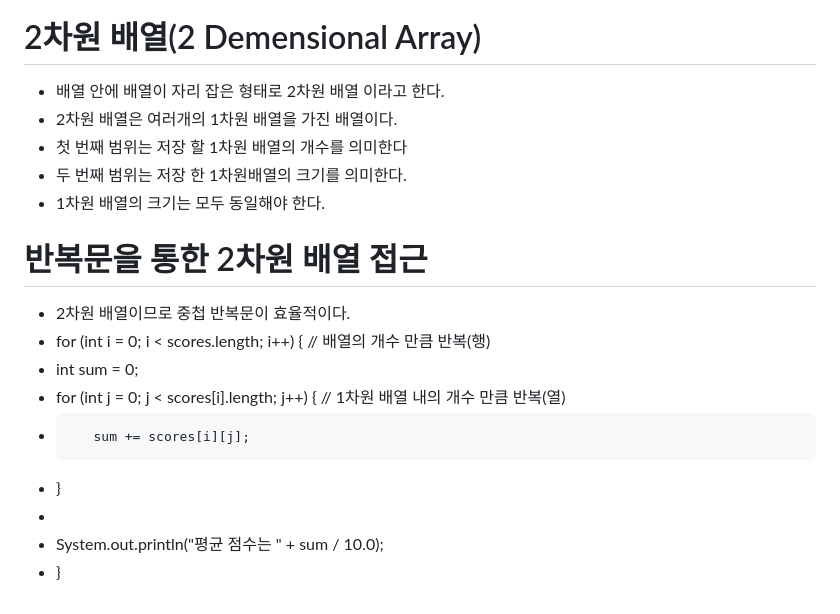
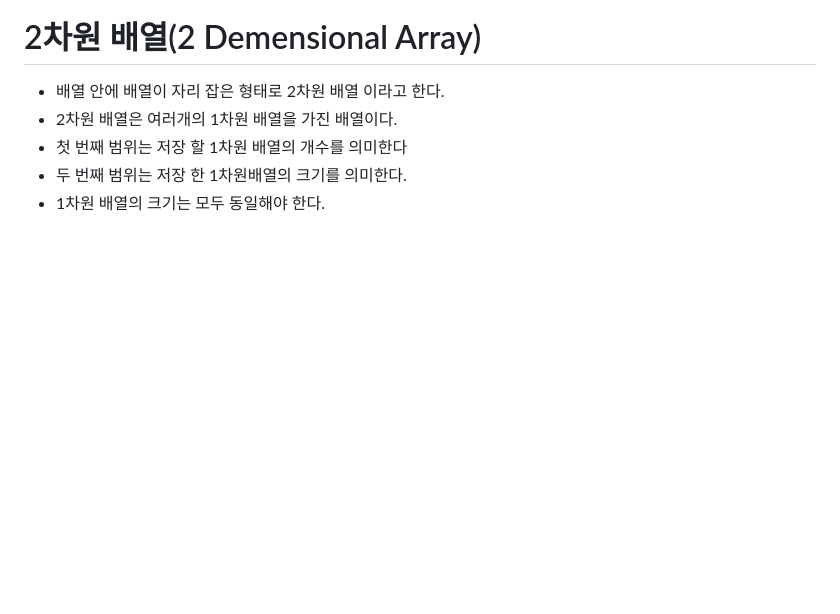
Before and after one commit to dbfl720/Study_Java, a Markdown page: README.md, the part around the change. GitHub-like rendering; blank space fills up the shorter version.

```diff
--- a/README.md
+++ b/README.md
@@ -76,16 +76,3 @@
 - 첫 번째 범위는 저장 할 1차원 배열의 개수를 의미한다
 - 두 번째 범위는 저장 한 1차원배열의 크기를 의미한다.
 - 1차원 배열의 크기는 모두 동일해야 한다.
-
-
-
-# 반복문을 통한 2차원 배열 접근
-- 2차원 배열이므로 중첩 반복문이 효율적이다.
-- for (int i = 0; i < scores.length; i++) {  // 배열의 개수 만큼 반복(행)
--    int sum = 0;
--    for (int j = 0; j < scores[i].length; j++) {  // 1차원 배열 내의 개수 만큼 반복(열)
--        sum += scores[i][j];
--    }
--
--    System.out.println("평균 점수는 " + sum / 10.0);
-- }
```
